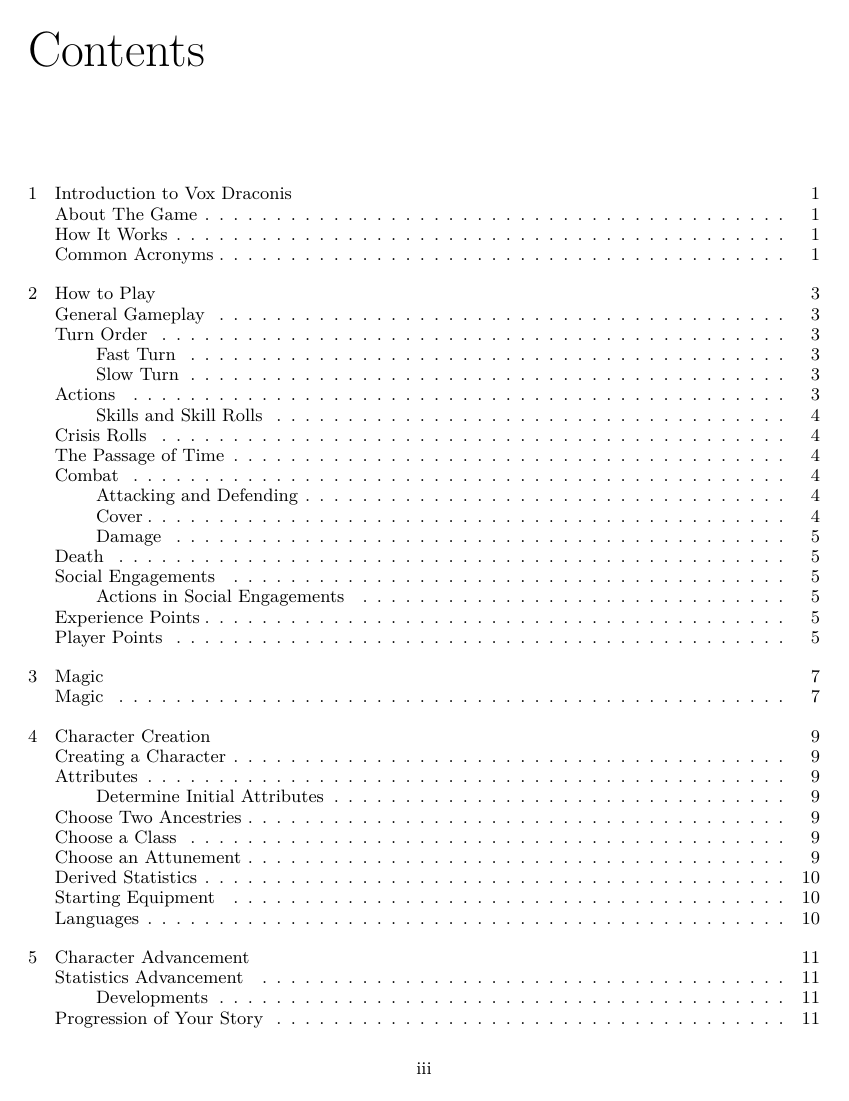
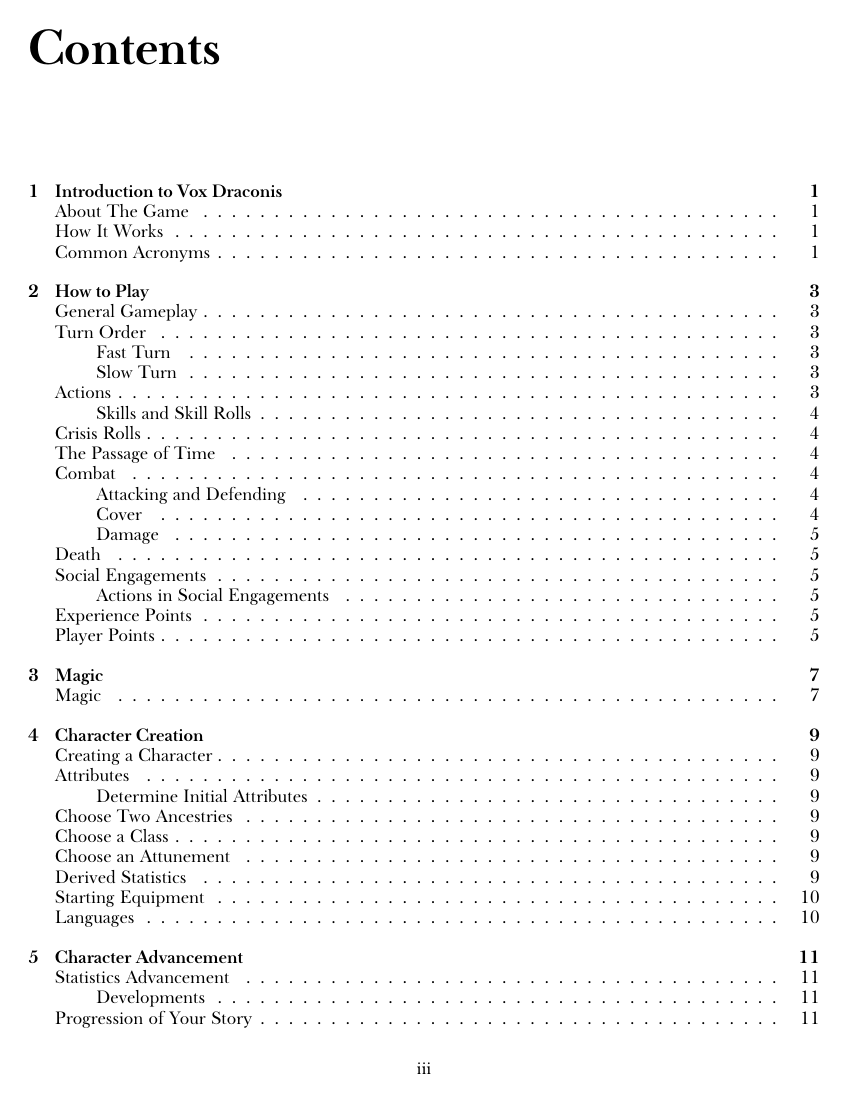
Before and after one commit to BenOvermyer/vox-draconis-2, a LaTeX thesis (voxdraconis.tex): page 3 of 39. Compiled offline with XeLaTeX; a missing font is replaced by an installed copy or a similar font.

Commit message:
Use xelatex for compiling and switch typeface

```diff
--- a/voxdraconis.tex
+++ b/voxdraconis.tex
@@ -2,8 +2,9 @@
 \documentclass[letterpaper,table]{voxdraconis}
 \usepackage{multicol}
 
-% Use the Charter font package
-\usepackage{charter}
+% Set the typeface to use
+\usepackage{fontspec}
+\setmainfont{Libre Baskerville}
 
 % No idea what these do yet
 \usepackage{amssymb,amsmath}
```
Also changed, not shown: 1 other file.
